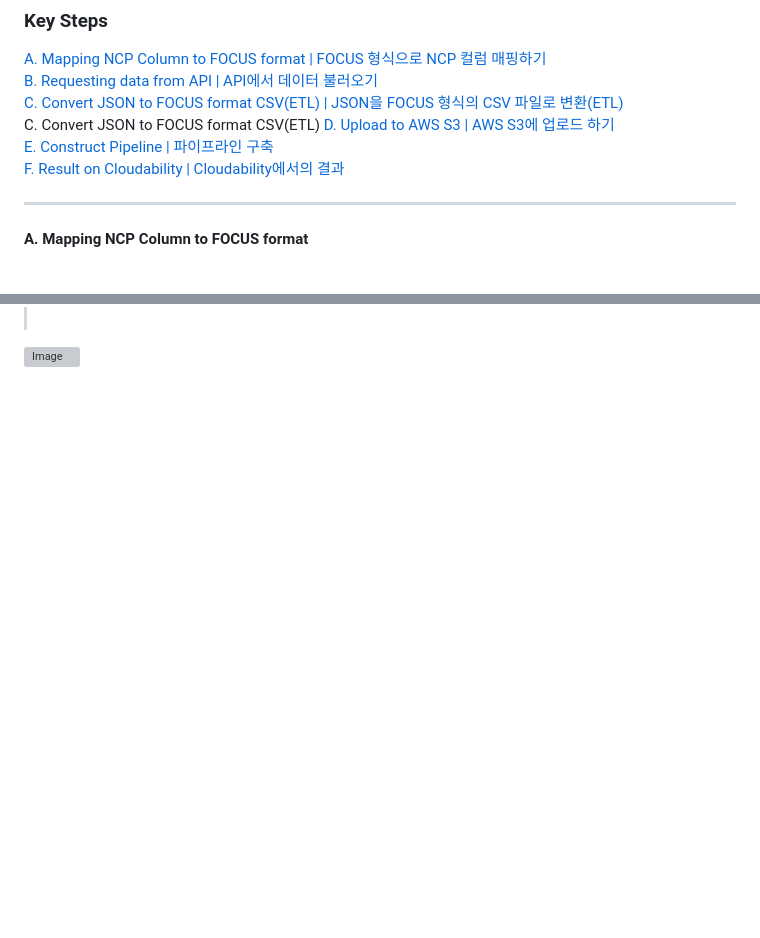
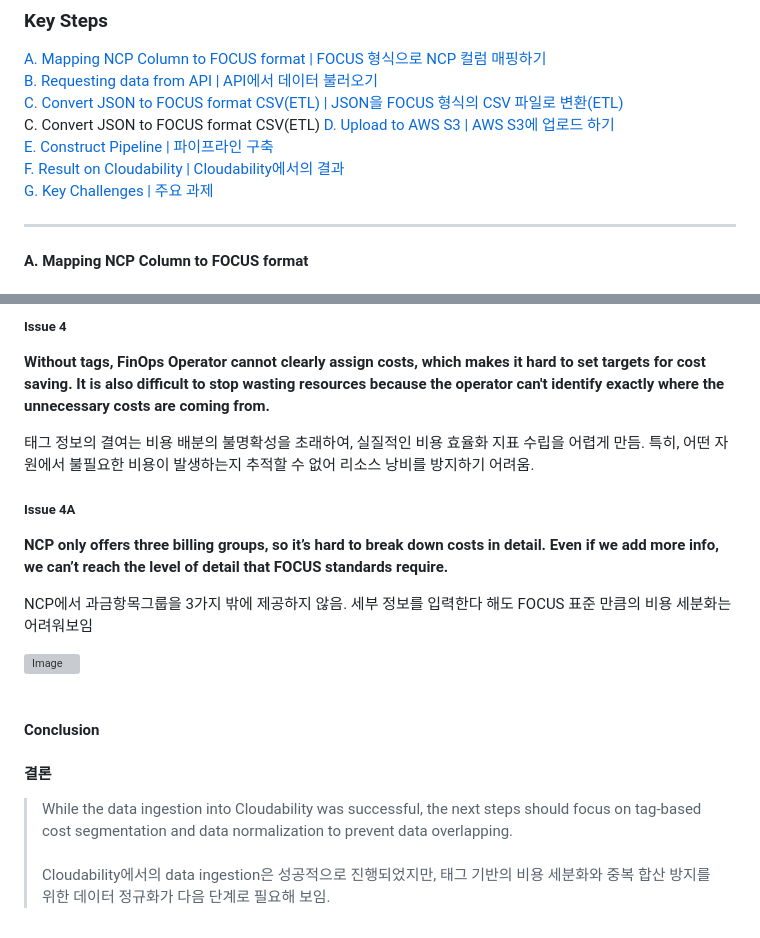
Before and after one commit to 2026-IBM-Internship-KR/ncp-focus-converter, a Markdown page: README.md, 2 parts joined by grey strips. Drawn GitHub-style; blank space fills up the shorter version; grey boxes are pictures that could not be loaded.

```diff
--- a/README.md
+++ b/README.md
@@ -215,6 +215,7 @@ C. Convert JSON to FOCUS format CSV(ETL)
 [D. Upload to AWS S3 | AWS S3에 업로드 하기](#D-Upload-to-AWS-S3)<br/>
 [E. Construct Pipeline | 파이프라인 구축](#E-Construct-Pipeline)<br/>
 [F. Result on Cloudability | Cloudability에서의 결과](#F-Result-on-Cloudability)<br/>
+[G. Key Challenges | 주요 과제](#g-key-challenges)<br/>
 * * *
 #### **A. Mapping NCP Column to FOCUS format**
 #### **FOCUS 형식으로 NCP 컬럼 매핑하기**
@@ -444,3 +479,20 @@ NCP 원천 데이터의 청구 범주 세분화 수준이 FOCUS 표준 규격에
+##### **Issue 4**
+**Without tags, FinOps Operator cannot clearly assign costs, which makes it hard to set targets for cost saving. It is also difficult to stop wasting resources because the operator can't identify exactly where the unnecessary costs are coming from.<br>**
+
+태그 정보의 결여는 비용 배분의 불명확성을 초래하여, 실질적인 비용 효율화 지표 수립을 어렵게 만듬. 특히, 어떤 자원에서 불필요한 비용이 발생하는지 추적할 수 없어 리소스 낭비를 방지하기 어려움.
+<br>
+
+##### **Issue 4A**
+**NCP only offers three billing groups, so it’s hard to break down costs in detail. Even if we add more info, we can’t reach the level of detail that FOCUS standards require.<br>**
+
+NCP에서 과금항목그룹을 3가지 밖에 제공하지 않음. 세부 정보를 입력한다 해도 FOCUS 표준 만큼의 비용 세분화는 어려워보임
+<br>
+
+
+<img width="1073" height="583" alt="Image" src="https://github.com/user-attachments/assets/62c6b225-7637-472f-a660-e616e79afcac" />
 <br><br>
 
-<img width="1431" height="309" alt="Image" src="https://github.com/user-attachments/assets/05cccfab-1673-46d0-b022-3c2ac4c40aca" /><br><br>
+#### **Conclusion<br>**
+#### **결론<br>**
+>While the data ingestion into Cloudability was successful, the next steps should focus on tag-based cost segmentation and data normalization to prevent data overlapping.<br><br>
+>Cloudability에서의 data ingestion은 성공적으로 진행되었지만, 태그 기반의 비용 세분화와 중복 합산 방지를 위한 데이터 정규화가 다음 단계로 필요해 보임.
```
Also changed, not shown: other parts of README.md (+38 -4 lines).
